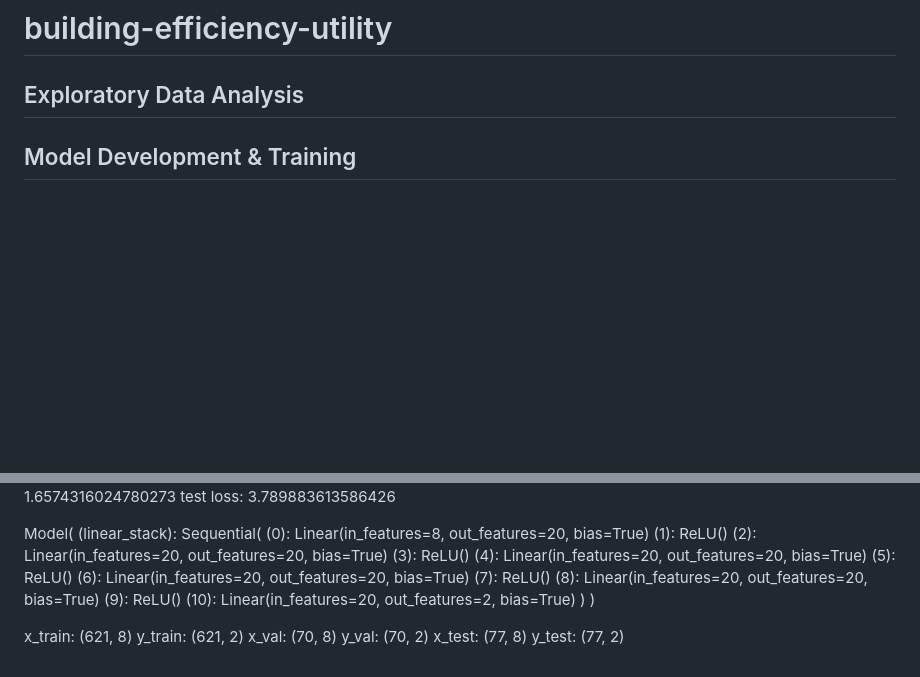
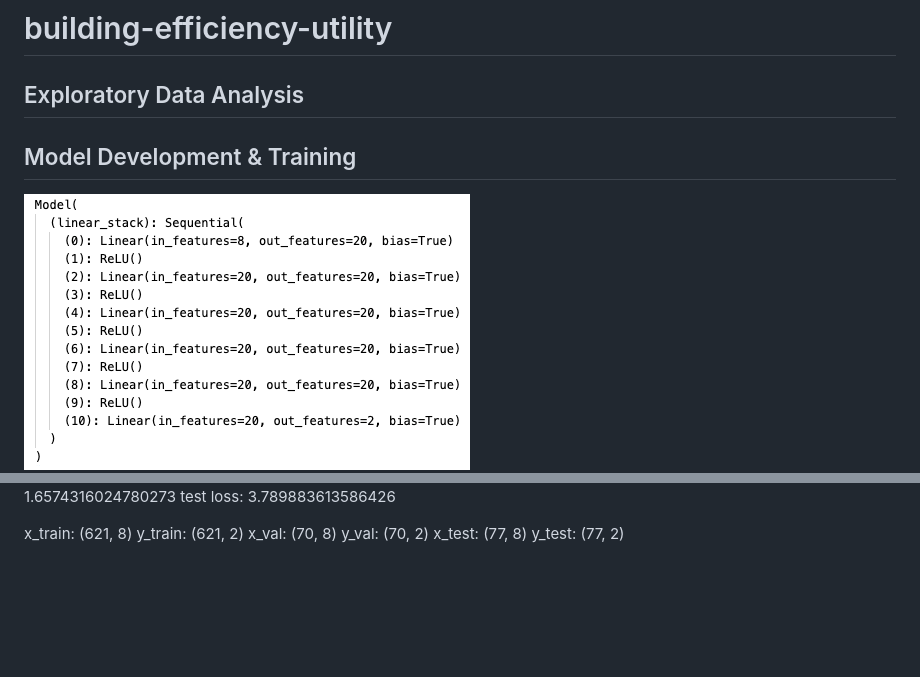
Before and after one commit to mrivera42/building-efficiency-utility, a Markdown page: README.md, 2 parts joined by grey strips. GitHub-like rendering; pictures changed too: results/model_structure.png (added); blank space fills up the shorter version.

Commit message:
model structure image

```diff
--- a/README.md
+++ b/README.md
@@ -3,25 +3,10 @@
 ## Exploratory Data Analysis
 
 ## Model Development & Training
+![model structure](./results/model_structure.png)
 ![loss plot](./results/loss_plot.png)
 train loss: 7.910704612731934 val loss: 1.6574316024780273 test loss: 3.789883613586426
 
-
-Model(
-  (linear_stack): Sequential(
-    (0): Linear(in_features=8, out_features=20, bias=True)
-    (1): ReLU()
-    (2): Linear(in_features=20, out_features=20, bias=True)
-    (3): ReLU()
-    (4): Linear(in_features=20, out_features=20, bias=True)
-    (5): ReLU()
-    (6): Linear(in_features=20, out_features=20, bias=True)
-    (7): ReLU()
-    (8): Linear(in_features=20, out_features=20, bias=True)
-    (9): ReLU()
-    (10): Linear(in_features=20, out_features=2, bias=True)
-  )
-)
 
 x_train: (621, 8)
 y_train: (621, 2)
```
Also changed, not shown: 1 other file.
